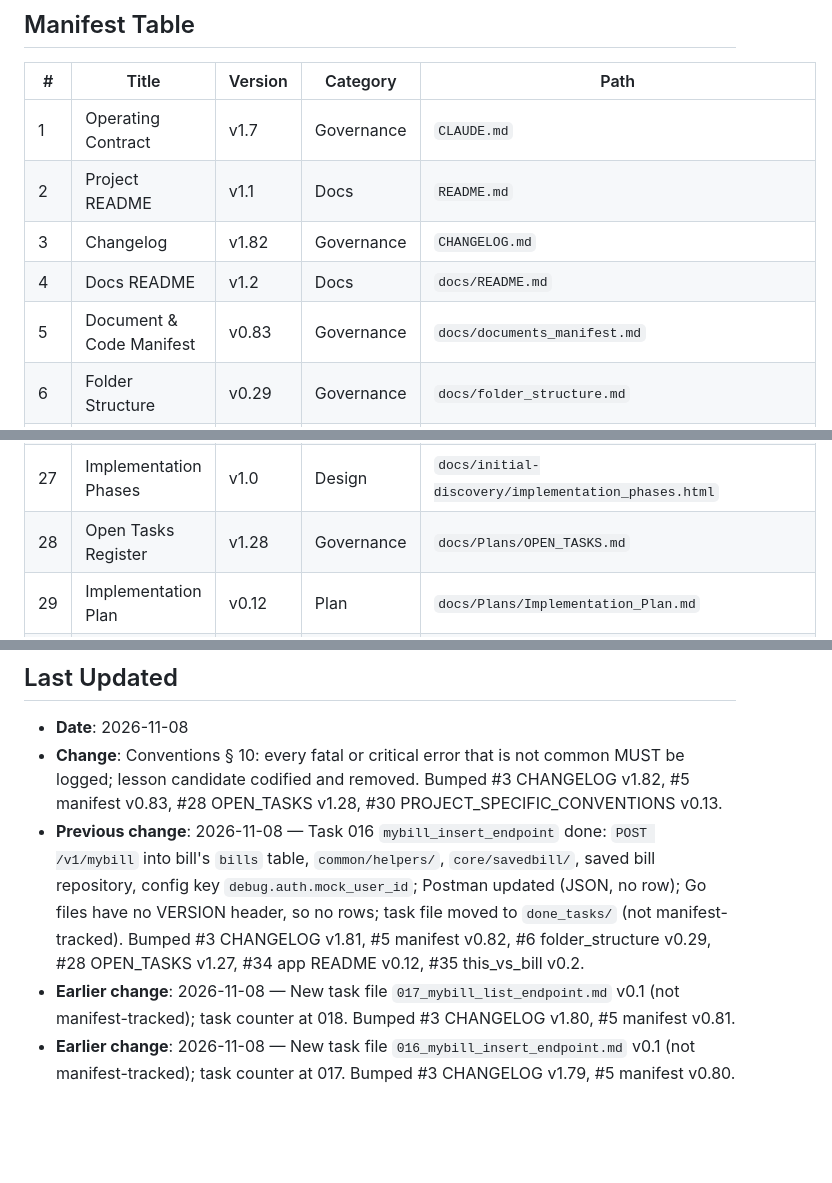
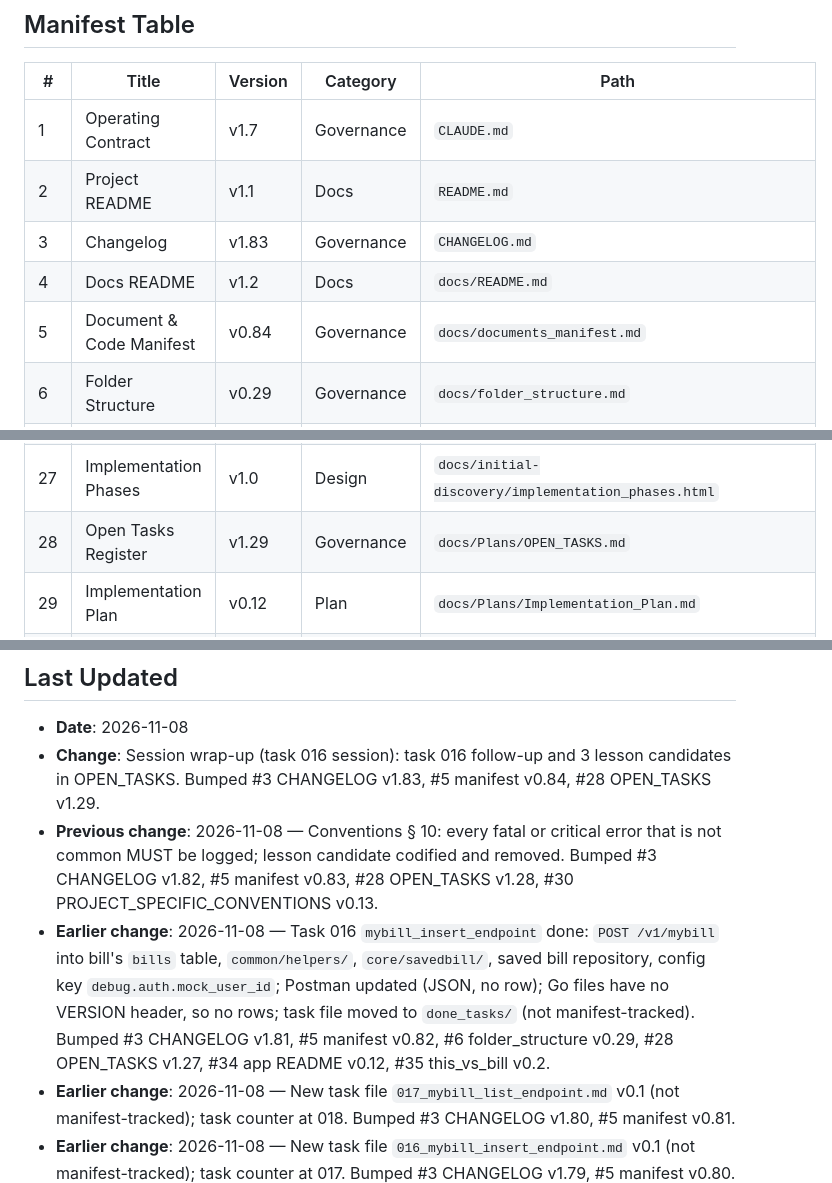
Before and after one commit to 780-AI/780-qabz, a Markdown page: docs/documents_manifest.md, 3 parts joined by grey strips. Rendered like a GitHub page; blank space fills up the shorter version.

```diff
--- a/docs/documents_manifest.md
+++ b/docs/documents_manifest.md
@@ -18,9 +18,9 @@
 |---|---|---|---|---|
 | 1 | Operating Contract | v1.7 | Governance | `CLAUDE.md` |
 | 2 | Project README | v1.1 | Docs | `README.md` |
-| 3 | Changelog | v1.82 | Governance | `CHANGELOG.md` |
+| 3 | Changelog | v1.83 | Governance | `CHANGELOG.md` |
 | 4 | Docs README | v1.2 | Docs | `docs/README.md` |
-| 5 | Document & Code Manifest | v0.83 | Governance | `docs/documents_manifest.md` |
+| 5 | Document & Code Manifest | v0.84 | Governance | `docs/documents_manifest.md` |
 | 6 | Folder Structure | v0.29 | Governance | `docs/folder_structure.md` |
 | 7 | Session Opener | v1.9 | Governance | `docs/SESSION_OPENER.md` |
 | 8 | Session Closer | v1.8 | Governance | `docs/SESSION_CLOSER.md` |
@@ -43,7 +43,7 @@
 | 25 | Payment Flow Diagram | v1.0 | Design | `docs/initial-discovery/qabz-diagram.html` |
 | 26 | Cron Jobs Diagram | v1.0 | Design | `docs/initial-discovery/qabz-cron-diagram.html` |
 | 27 | Implementation Phases | v1.0 | Design | `docs/initial-discovery/implementation_phases.html` |
-| 28 | Open Tasks Register | v1.28 | Governance | `docs/Plans/OPEN_TASKS.md` |
+| 28 | Open Tasks Register | v1.29 | Governance | `docs/Plans/OPEN_TASKS.md` |
 | 29 | Implementation Plan | v0.12 | Plan | `docs/Plans/Implementation_Plan.md` |
 | 30 | Project Specific Conventions | v0.13 | Governance | `docs/standards/PROJECT_SPECIFIC_CONVENTIONS.md` |
 | 31 | YAML to env generator | v0.2 | Scripts | `scripts/yml_to_env/yml_to_env.py` |
@@ -55,8 +55,9 @@
 ## Last Updated
 
 - **Date**: 2026-11-08
-- **Change**: Conventions § 10: every fatal or critical error that is not common MUST be logged; lesson candidate codified and removed. Bumped #3 CHANGELOG v1.82, #5 manifest v0.83, #28 OPEN_TASKS v1.28, #30 PROJECT_SPECIFIC_CONVENTIONS v0.13.
-- **Previous change**: 2026-11-08 — Task 016 `mybill_insert_endpoint` done: `POST /v1/mybill` into bill's `bills` table, `common/helpers/`, `core/savedbill/`, saved bill repository, config key `debug.auth.mock_user_id`; Postman updated (JSON, no row); Go files have no VERSION header, so no rows; task file moved to `done_tasks/` (not manifest-tracked). Bumped #3 CHANGELOG v1.81, #5 manifest v0.82, #6 folder_structure v0.29, #28 OPEN_TASKS v1.27, #34 app README v0.12, #35 this_vs_bill v0.2.
+- **Change**: Session wrap-up (task 016 session): task 016 follow-up and 3 lesson candidates in OPEN_TASKS. Bumped #3 CHANGELOG v1.83, #5 manifest v0.84, #28 OPEN_TASKS v1.29.
+- **Previous change**: 2026-11-08 — Conventions § 10: every fatal or critical error that is not common MUST be logged; lesson candidate codified and removed. Bumped #3 CHANGELOG v1.82, #5 manifest v0.83, #28 OPEN_TASKS v1.28, #30 PROJECT_SPECIFIC_CONVENTIONS v0.13.
+- **Earlier change**: 2026-11-08 — Task 016 `mybill_insert_endpoint` done: `POST /v1/mybill` into bill's `bills` table, `common/helpers/`, `core/savedbill/`, saved bill repository, config key `debug.auth.mock_user_id`; Postman updated (JSON, no row); Go files have no VERSION header, so no rows; task file moved to `done_tasks/` (not manifest-tracked). Bumped #3 CHANGELOG v1.81, #5 manifest v0.82, #6 folder_structure v0.29, #28 OPEN_TASKS v1.27, #34 app README v0.12, #35 this_vs_bill v0.2.
 - **Earlier change**: 2026-11-08 — New task file `017_mybill_list_endpoint.md` v0.1 (not manifest-tracked); task counter at 018. Bumped #3 CHANGELOG v1.80, #5 manifest v0.81.
 - **Earlier change**: 2026-11-08 — New task file `016_mybill_insert_endpoint.md` v0.1 (not manifest-tracked); task counter at 017. Bumped #3 CHANGELOG v1.79, #5 manifest v0.80.
 - **Earlier change**: 2026-11-08 — Session wrap-up (task 014 review session): 3 lesson candidates in OPEN_TASKS. Bumped #3 CHANGELOG v1.78, #5 manifest v0.79, #28 OPEN_TASKS v1.26.
```
Also changed, not shown: other parts of docs/documents_manifest.md (+1 -1 lines), CHANGELOG.md (+9 -1 lines), docs/Plans/OPEN_TASKS.md (+9 -1 lines).
